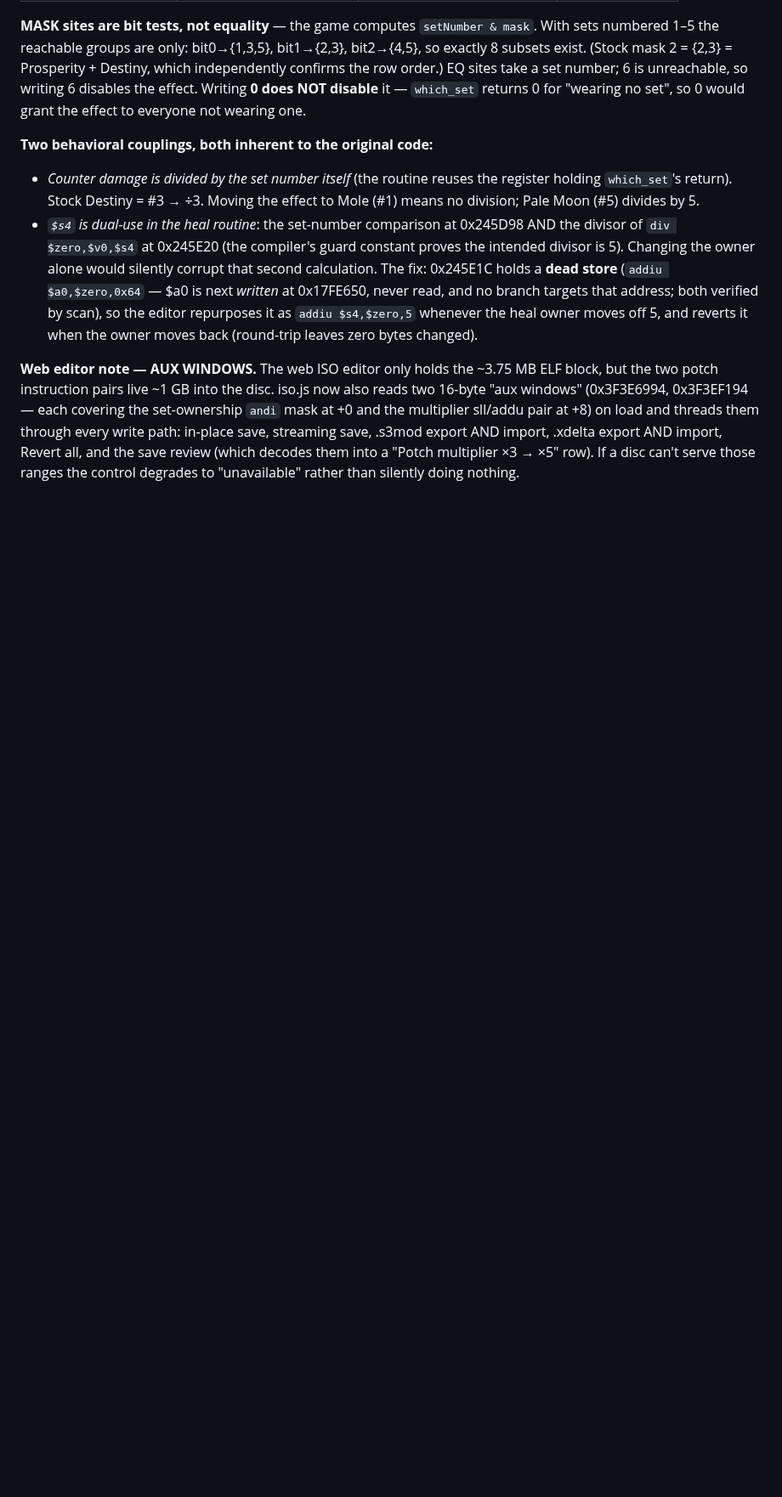
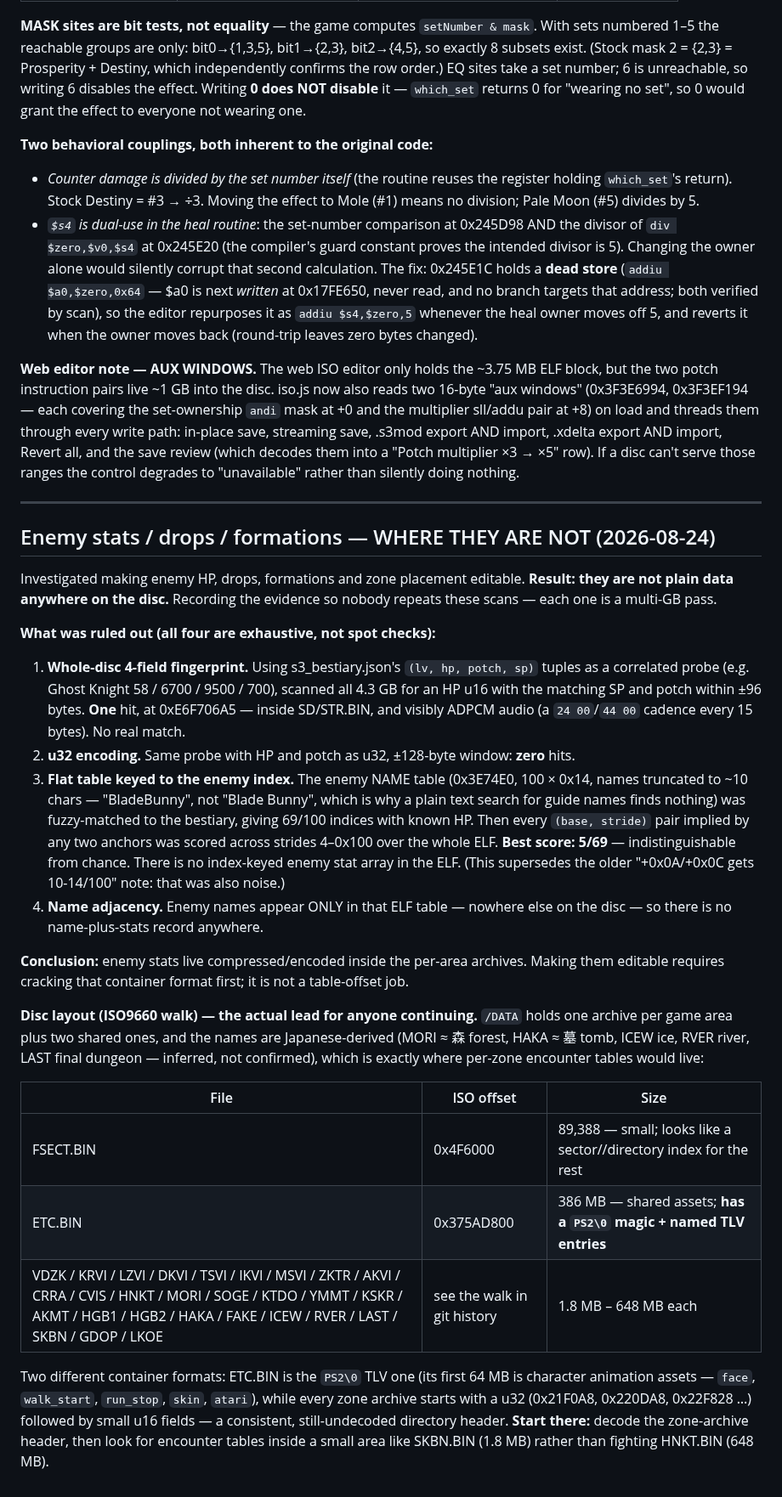
Before and after one commit to TheSparda/Suikoden-3-Editor, a Markdown page: Editor/Suikoden3_ISO_offsets.md, the part around the change. Shown at 85% size. Drawn GitHub-style; blank space fills up the shorter version.

Commit message:
Research: rule out plain-data enemy stats, map the disc's archive layout
Enemy HP/drops/formations are not stored as plain integers anywhere on
the disc. Documents four exhaustive negative results (whole-disc 4-field
fingerprint, u32 variant, index-keyed table search across all strides,
name adjacency) so the scans aren't repeated, and corrects an older note
that read table noise as a partial hit.

Adds the ISO9660 file walk: per-area archives with Japanese-derived
names, two distinct container formats, and a concrete next step.

```diff
--- a/Editor/Suikoden3_ISO_offsets.md
+++ b/Editor/Suikoden3_ISO_offsets.md
@@ -1212,3 +1212,49 @@ them through every write path: in-place save, streaming save, .s3mod export AND
 import, .xdelta export AND import, Revert all, and the save review (which decodes
 them into a "Potch multiplier ×3 → ×5" row). If a disc can't serve those ranges the
 control degrades to "unavailable" rather than silently doing nothing.
+
+---
+
+## Enemy stats / drops / formations — WHERE THEY ARE NOT (2026-08-24)
+
+Investigated making enemy HP, drops, formations and zone placement editable.
+**Result: they are not plain data anywhere on the disc.** Recording the evidence so
+nobody repeats these scans — each one is a multi-GB pass.
+
+**What was ruled out (all four are exhaustive, not spot checks):**
+1. **Whole-disc 4-field fingerprint.** Using s3_bestiary.json's `(lv, hp, potch, sp)`
+   tuples as a correlated probe (e.g. Ghost Knight 58 / 6700 / 9500 / 700), scanned
+   all 4.3 GB for an HP u16 with the matching SP and potch within ±96 bytes. **One**
+   hit, at 0xE6F706A5 — inside SD/STR.BIN, and visibly ADPCM audio (a `24 00`/`44 00`
+   cadence every 15 bytes). No real match.
+2. **u32 encoding.** Same probe with HP and potch as u32, ±128-byte window: **zero** hits.
+3. **Flat table keyed to the enemy index.** The enemy NAME table (0x3E74E0, 100 × 0x14,
+   names truncated to ~10 chars — "BladeBunny", not "Blade Bunny", which is why a plain
+   text search for guide names finds nothing) was fuzzy-matched to the bestiary, giving
+   69/100 indices with known HP. Then every `(base, stride)` pair implied by any two
+   anchors was scored across strides 4–0x100 over the whole ELF. **Best score: 5/69** —
+   indistinguishable from chance. There is no index-keyed enemy stat array in the ELF.
+   (This supersedes the older "+0x0A/+0x0C gets 10-14/100" note: that was also noise.)
+4. **Name adjacency.** Enemy names appear ONLY in that ELF table — nowhere else on the
+   disc — so there is no name-plus-stats record anywhere.
+
+**Conclusion:** enemy stats live compressed/encoded inside the per-area archives. Making
+them editable requires cracking that container format first; it is not a table-offset job.
+
+**Disc layout (ISO9660 walk) — the actual lead for anyone continuing.** `/DATA` holds
+one archive per game area plus two shared ones, and the names are Japanese-derived
+(MORI ≈ 森 forest, HAKA ≈ 墓 tomb, ICEW ice, RVER river, LAST final dungeon — inferred,
+not confirmed), which is exactly where per-zone encounter tables would live:
+
+| File | ISO offset | Size |
+|---|---|---|
+| FSECT.BIN | 0x4F6000 | 89,388 — small; looks like a sector//directory index for the rest |
+| ETC.BIN | 0x375AD800 | 386 MB — shared assets; **has a `PS2\0` magic + named TLV entries** |
+| VDZK / KRVI / LZVI / DKVI / TSVI / IKVI / MSVI / ZKTR / AKVI / CRRA / CVIS / HNKT / MORI / SOGE / KTDO / YMMT / KSKR / AKMT / HGB1 / HGB2 / HAKA / FAKE / ICEW / RVER / LAST / SKBN / GDOP / LKOE | see the walk in git history | 1.8 MB – 648 MB each |
+
+Two different container formats: ETC.BIN is the `PS2\0` TLV one (its first 64 MB is
+character animation assets — `face`, `walk_start`, `run_stop`, `skin`, `atari`), while
+every zone archive starts with a u32 (0x21F0A8, 0x220DA8, 0x22F828 …) followed by small
+u16 fields — a consistent, still-undecoded directory header. **Start there:** decode the
+zone-archive header, then look for encounter tables inside a small area like SKBN.BIN
+(1.8 MB) rather than fighting HNKT.BIN (648 MB).
```
